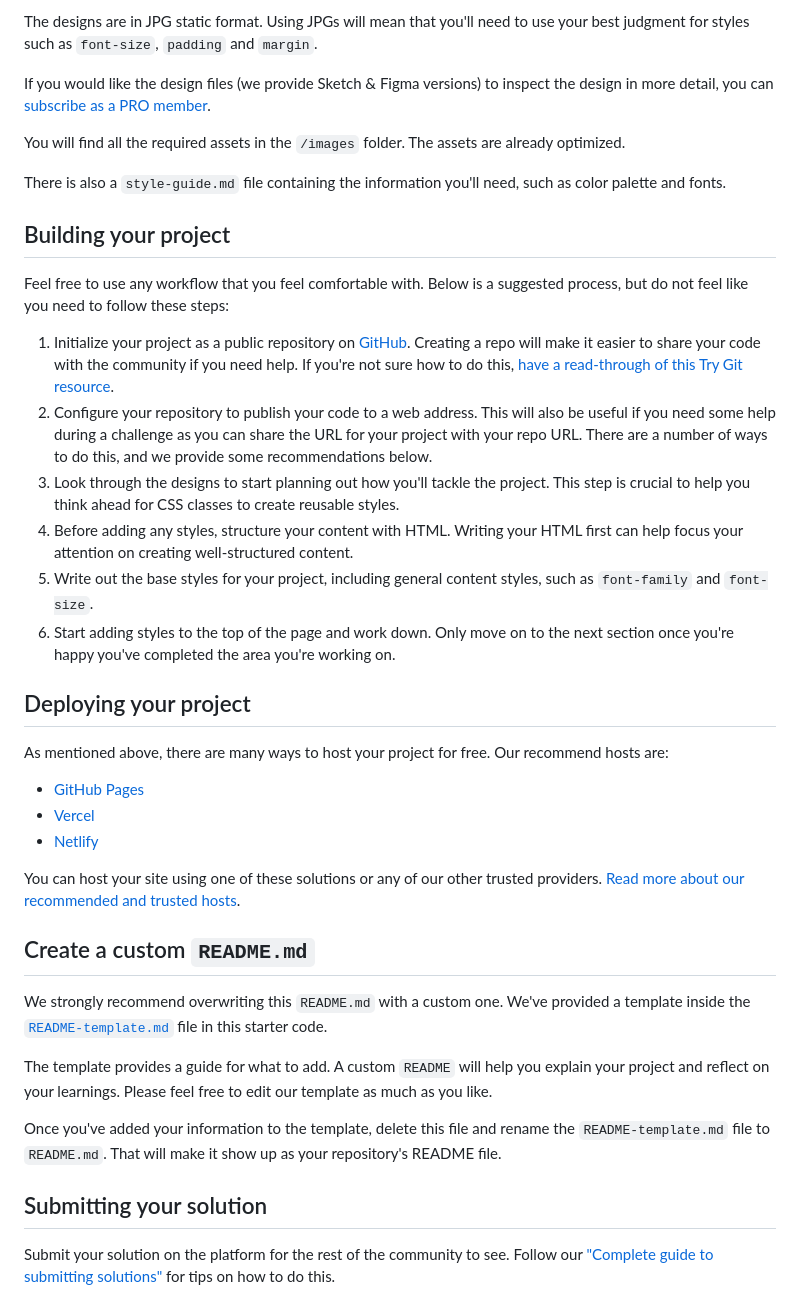
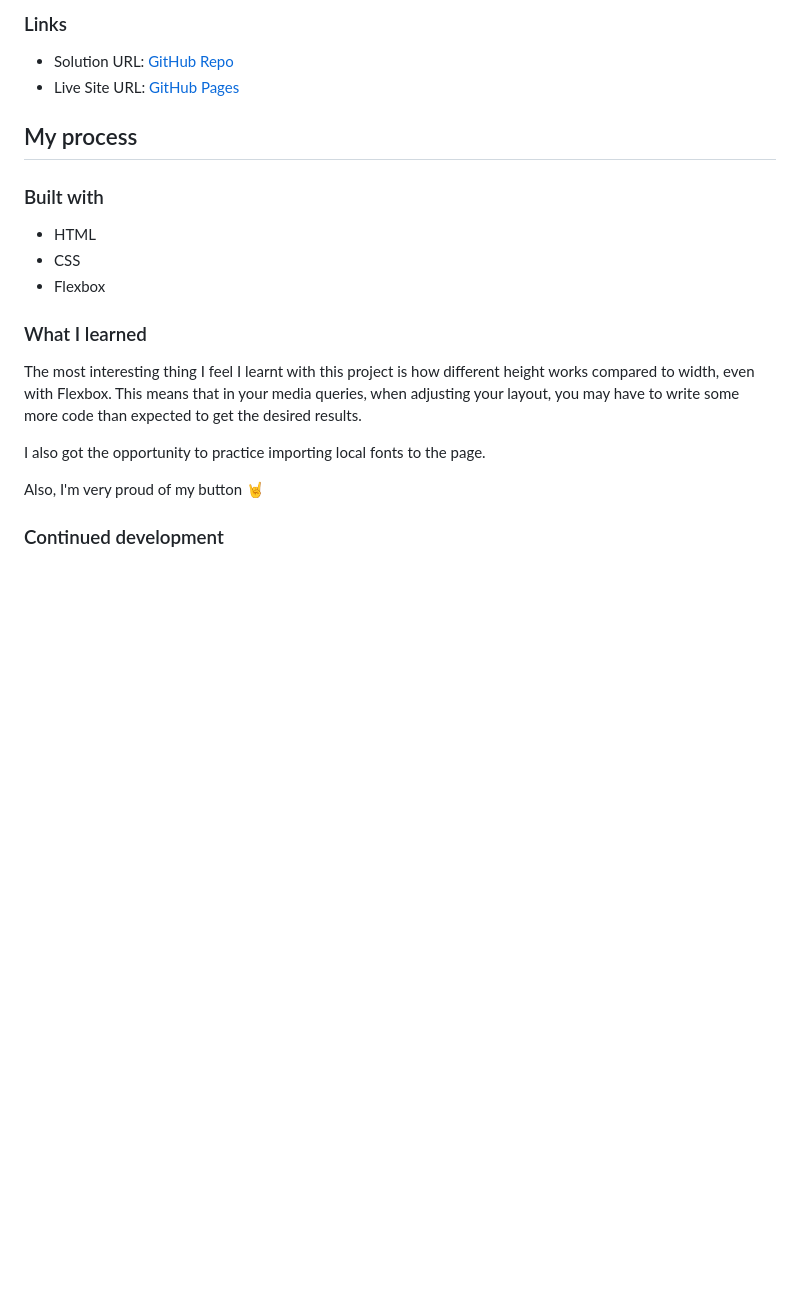
Before and after one commit to victorh18/product-preview-card-component-challenge, a Markdown page: README.md, the part around the change printed below. Rendered like a GitHub page; blank space fills up the shorter version.

```diff
--- a/README.md
+++ b/README.md
@@ -29,42 +36,24 @@ Your task is to build out the project to the designs inside the `/design` folder
 
-The designs are in JPG static format. Using JPGs will mean that you'll need to use your best judgment for styles such as `font-size`, `padding` and `margin`.
+### Links
 
-If you would like the design files (we provide Sketch & Figma versions) to inspect the design in more detail, you can [subscribe as a PRO member](https://www.frontendmentor.io/pro).
+- Solution URL: [GitHub Repo](https://github.com/victorh18/product-preview-card-component-challenge)
+- Live Site URL: [GitHub Pages](https://victorh18.github.io/product-preview-card-component-challenge/)
 
-You will find all the required assets in the `/images` folder. The assets are already optimized.
+## My process
 
-There is also a `style-guide.md` file containing the information you'll need, such as color palette and fonts.
+### Built with
 
-## Building your project
+- HTML
+- CSS
+- Flexbox
 
-Feel free to use any workflow that you feel comfortable with. Below is a suggested process, but do not feel like you need to follow these steps:
+### What I learned
 
-1. Initialize your project as a public repository on [GitHub](https://github.com/). Creating a repo will make it easier to share your code with the community if you need help. If you're not sure how to do this, [have a read-through of this Try Git resource](https://try.github.io/).
-2. Configure your repository to publish your code to a web address. This will also be useful if you need some help during a challenge as you can share the URL for your project with your repo URL. There are a number of ways to do this, and we provide some recommendations below.
-3. Look through the designs to start planning out how you'll tackle the project. This step is crucial to help you think ahead for CSS classes to create reusable styles.
-4. Before adding any styles, structure your content with HTML. Writing your HTML first can help focus your attention on creating well-structured content.
-5. Write out the base styles for your project, including general content styles, such as `font-family` and `font-size`.
-6. Start adding styles to the top of the page and work down. Only move on to the next section once you're happy you've completed the area you're working on.
+The most interesting thing I feel I learnt with this project is how different height works compared to width, even with Flexbox. This means that in your media queries, when adjusting your layout, you may have to write some more code than expected to get the desired results.
 
-## Deploying your project
+I also got the opportunity to practice importing local fonts to the page.
 
-As mentioned above, there are many ways to host your project for free. Our recommend hosts are:
+Also, I'm very proud of my button 🤘
 
-- [GitHub Pages](https://pages.github.com/)
-- [Vercel](https://vercel.com/)
-- [Netlify](https://www.netlify.com/)
+### Continued development
 
-You can host your site using one of these solutions or any of our other trusted providers. [Read more about our recommended and trusted hosts](https://medium.com/frontend-mentor/frontend-mentor-trusted-hosting-providers-bf000dfebe).
-
-## Create a custom `README.md`
-
-We strongly recommend overwriting this `README.md` with a custom one. We've provided a template inside the [`README-template.md`](./README-template.md) file in this starter code.
-
-The template provides a guide for what to add. A custom `README` will help you explain your project and reflect on your learnings. Please feel free to edit our template as much as you like.
-
-Once you've added your information to the template, delete this file and rename the `README-template.md` file to `README.md`. That will make it show up as your repository's README file.
-
-## Submitting your solution
-
-Submit your solution on the platform for the rest of the community to see. Follow our ["Complete guide to submitting solutions"](https://medium.com/frontend-mentor/a-complete-guide-to-submitting-solutions-on-frontend-mentor-ac6384162248) for tips on how to do this.
-
```
Also changed, not shown: other parts of README.md (+23 -37 lines), results/desktop.png (added), results/mobile.png (added), 2 other files.
